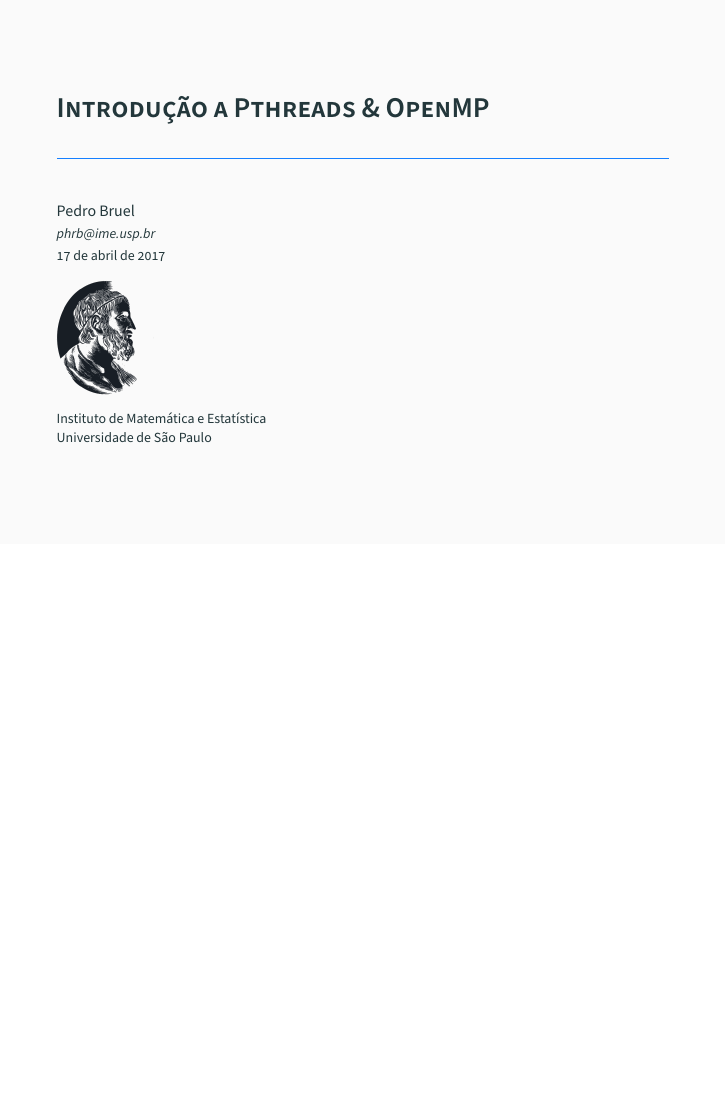
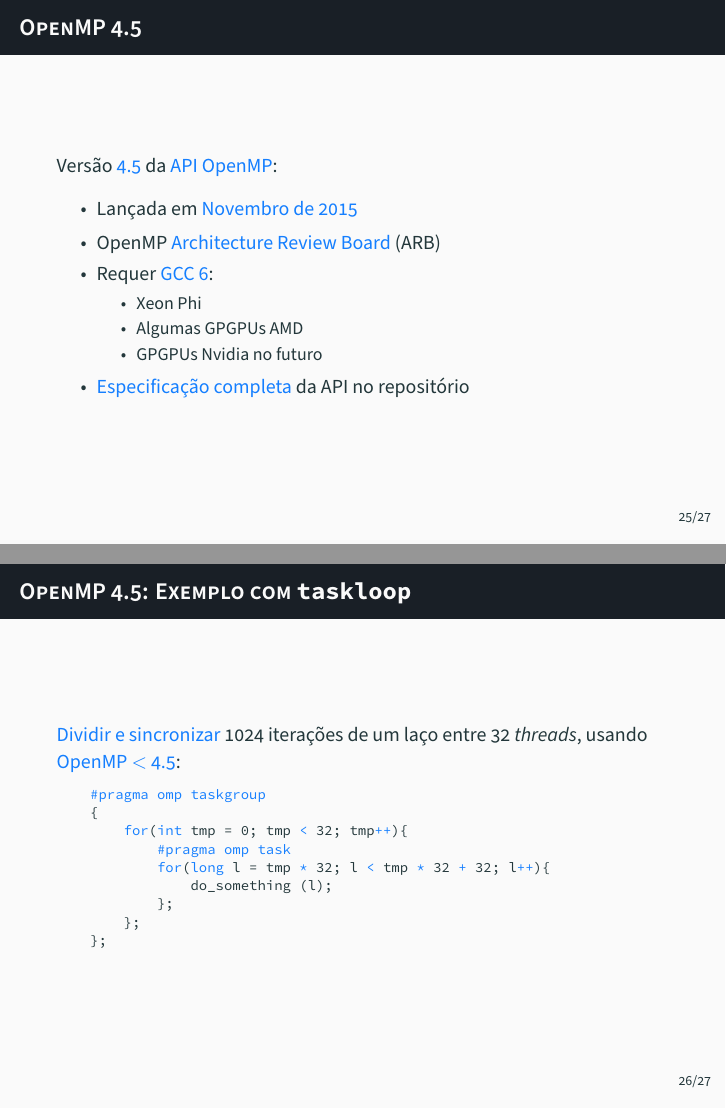
Before and after one commit to brendoaraujor/aula-pthreads-openmp, LaTeX slides (src/pthreads-openmp.tex): page 26 of 26 before the commit and pages 29 and 30 of 33 after it, the two joined at a grey line, the shorter picture padded with empty space. Compiled offline with XeLaTeX.

Commit message:
Add OMP 4.5 example

```diff
--- a/src/pthreads-openmp.tex
+++ b/src/pthreads-openmp.tex
@@ -52,7 +52,7 @@
   cudaMemcpyHostToDevice, const, data, independent, kernels, loop,
   fprintf, stderr, cudaGetErrorString, EXIT_FAILURE, for, dim3, pthread_t,
   pthread_create, exit, pthread_exit, long, printf, omp, parallel, private,
-  default, shared,
+  default, shared, task, taskgroup, taskloop, num_tasks,
   omp_get_thread_num, omp_get_num_threads},
   otherkeywords={::, \#pragma, \#include, \#define, <<<,>>>, \&, \*, +, -, /, [, ], >, <}
 }
@@ -404,3 +424,41 @@
     \end{itemize}
 \end{frame}
 
+\begin{frame}
+    \frametitle{OpenMP 4.5}
+    Versão \alert{4.5} da \alert{API OpenMP}:
+    \begin{itemize}
+        \item Lançada em \alert{Novembro de 2015}
+        \item OpenMP \alert{Architecture Review Board} (ARB)
+        \item Requer \alert{GCC 6}:
+            \begin{itemize}
+                \item Xeon Phi
+                \item Algumas GPGPUs AMD
+                \item GPGPUs Nvidia no futuro
+            \end{itemize}
+        \item \alert{Especificação completa} da API no repositório
+    \end{itemize}
+\end{frame}
+
+\begin{frame}[fragile]
+    \frametitle{OpenMP 4.5: Exemplo com \texttt{taskloop}}
+    \alert{Dividir e sincronizar} $1024$ iterações de um laço entre $32$
+    \textit{threads}, usando \alert{OpenMP $<$ 4.5}:
+
+    \begin{lstlisting}[basicstyle=\ttfamily\scriptsize]
+    #pragma omp taskgroup
+    {
+        for(int tmp = 0; tmp < 32; tmp++){
+            #pragma omp task
+            for(long l = tmp * 32; l < tmp * 32 + 32; l++){
+                do_something (l);
+            };
+        };
+    };
+    \end{lstlisting}
+\end{frame}
+
+\begin{frame}[fragile]
+    \frametitle{OpenMP 4.5: Exemplo com \texttt{taskloop}}
+    \alert{Dividir e sincronizar} $1024$ iterações de um laço entre $32$
+    \textit{threads}, usando \alert{OpenMP $\geq$ 4.5}:
```
Also changed, not shown: openmp4.5-api/openmp-4.5.pdf (added), src/pthreads-openmp.tex (38 more changed lines).
